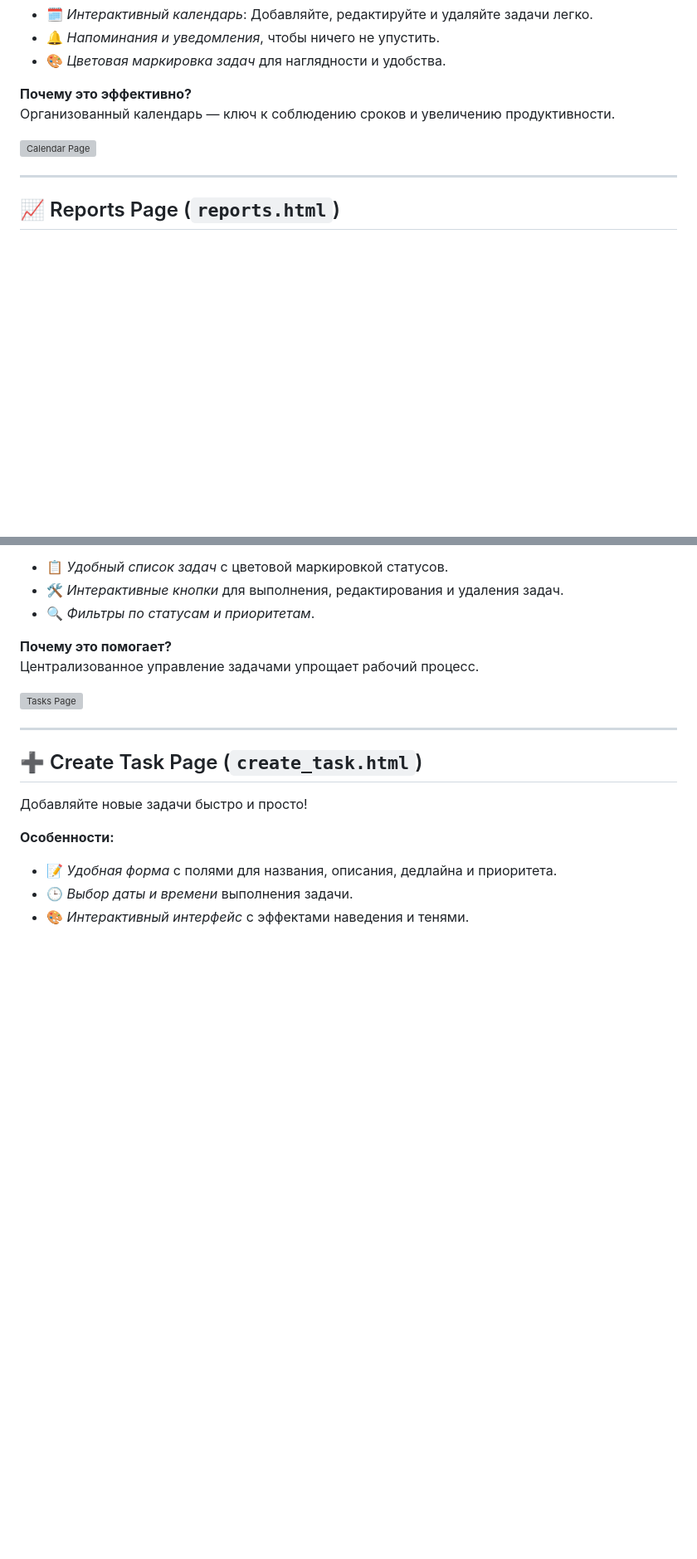
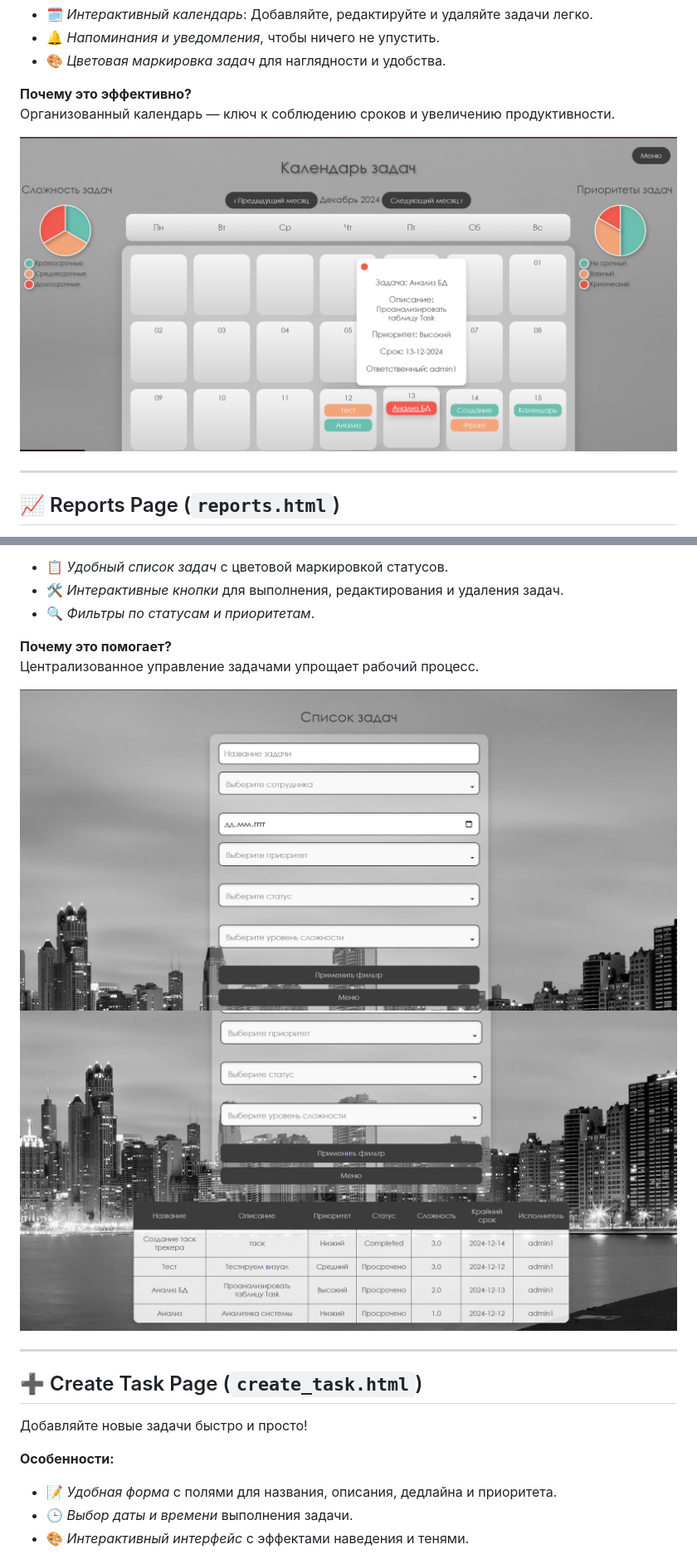
Before and after one commit to aleksandrvolostnov/KPI-New, a Markdown page: README.md, 2 parts joined by grey strips. Shown at 83% size. GitHub-like rendering; blank space fills up the shorter version; grey boxes are pictures that could not be loaded.

```diff
--- a/README.md
+++ b/README.md
@@ -93,7 +94,7 @@
 **Почему это эффективно?**
 Организованный календарь — ключ к соблюдению сроков и увеличению продуктивности.
 
-![Calendar Page](путь_к_файлу/скриншот_calendar.png)
+![Calendar Page](static/images/calendarpage.png)
 
 ---
 
@@ -138,7 +139,8 @@
 **Почему это помогает?**
 Централизованное управление задачами упрощает рабочий процесс.
 
-![Tasks Page](путь_к_файлу/скриншот_tasks.png)
+![Tasks Page](static/images/taskspage1.png)
+![Tasks Page](static/images/taskspage2.png)
 
 ---
 
```
Also changed, not shown: other parts of README.md (+8 -7 lines).
